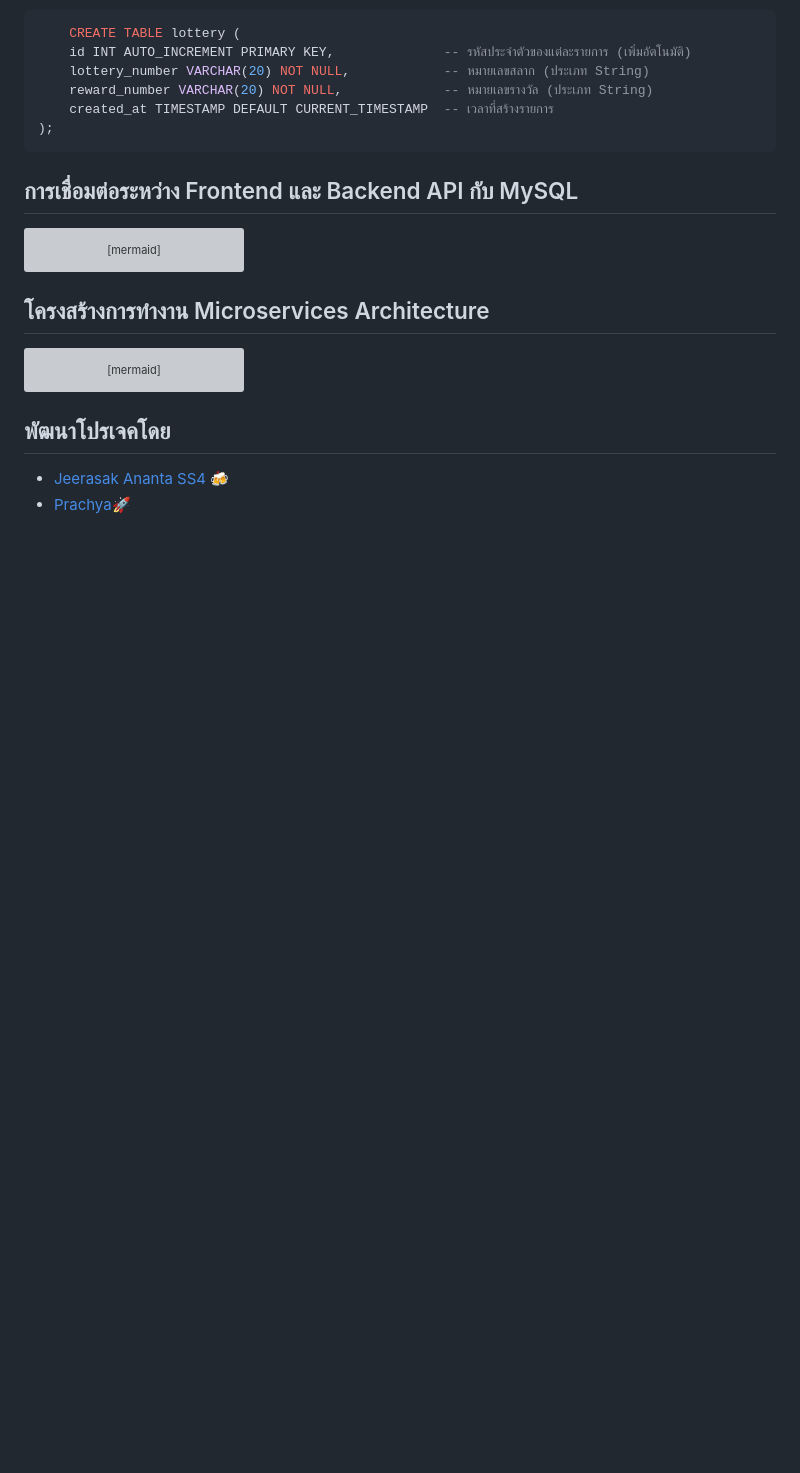
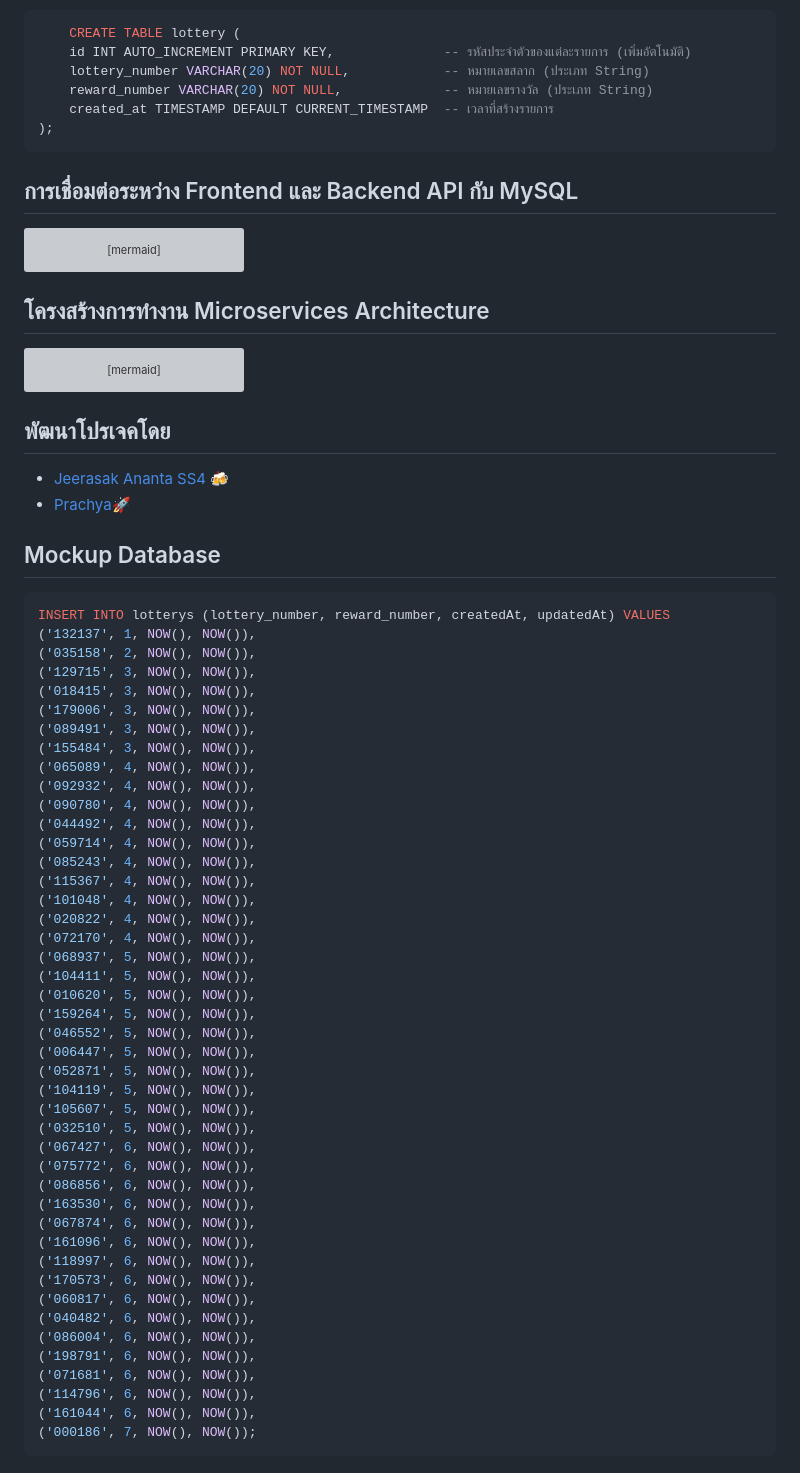
Before and after one commit to JeerasakAnanta/redcross_lottery_nan, a Markdown page: README.md, the part around the change. Drawn GitHub-style; blank space fills up the shorter version; grey boxes are pictures that could not be loaded.

Commit message:
docs : update mocker  databae lottey

````diff
--- a/README.md
+++ b/README.md
@@ -216,3 +216,51 @@ graph TD
 ## พัฒนาโปรเจคโดย
 - [Jeerasak Ananta SS4](https://github.com/JeerasakAnanta) 🍻
 - [Prachya](https://github.com/pabigmz)🚀
+
+## Mockup Database
+```sql
+INSERT INTO lotterys (lottery_number, reward_number, createdAt, updatedAt) VALUES
+('132137', 1, NOW(), NOW()),
+('035158', 2, NOW(), NOW()),
+('129715', 3, NOW(), NOW()),
+('018415', 3, NOW(), NOW()),
+('179006', 3, NOW(), NOW()),
+('089491', 3, NOW(), NOW()),
+('155484', 3, NOW(), NOW()),
+('065089', 4, NOW(), NOW()),
+('092932', 4, NOW(), NOW()),
+('090780', 4, NOW(), NOW()),
+('044492', 4, NOW(), NOW()),
+('059714', 4, NOW(), NOW()),
+('085243', 4, NOW(), NOW()),
+('115367', 4, NOW(), NOW()),
+('101048', 4, NOW(), NOW()),
+('020822', 4, NOW(), NOW()),
+('072170', 4, NOW(), NOW()),
+('068937', 5, NOW(), NOW()),
+('104411', 5, NOW(), NOW()),
+('010620', 5, NOW(), NOW()),
+('159264', 5, NOW(), NOW()),
+('046552', 5, NOW(), NOW()),
+('006447', 5, NOW(), NOW()),
+('052871', 5, NOW(), NOW()),
+('104119', 5, NOW(), NOW()),
+('105607', 5, NOW(), NOW()),
+('032510', 5, NOW(), NOW()),
+('067427', 6, NOW(), NOW()),
+('075772', 6, NOW(), NOW()),
+('086856', 6, NOW(), NOW()),
+('163530', 6, NOW(), NOW()),
+('067874', 6, NOW(), NOW()),
+('161096', 6, NOW(), NOW()),
+('118997', 6, NOW(), NOW()),
+('170573', 6, NOW(), NOW()),
+('060817', 6, NOW(), NOW()),
+('040482', 6, NOW(), NOW()),
+('086004', 6, NOW(), NOW()),
+('198791', 6, NOW(), NOW()),
+('071681', 6, NOW(), NOW()),
+('114796', 6, NOW(), NOW()),
+('161044', 6, NOW(), NOW()),
+('000186', 7, NOW(), NOW());
+```
````
